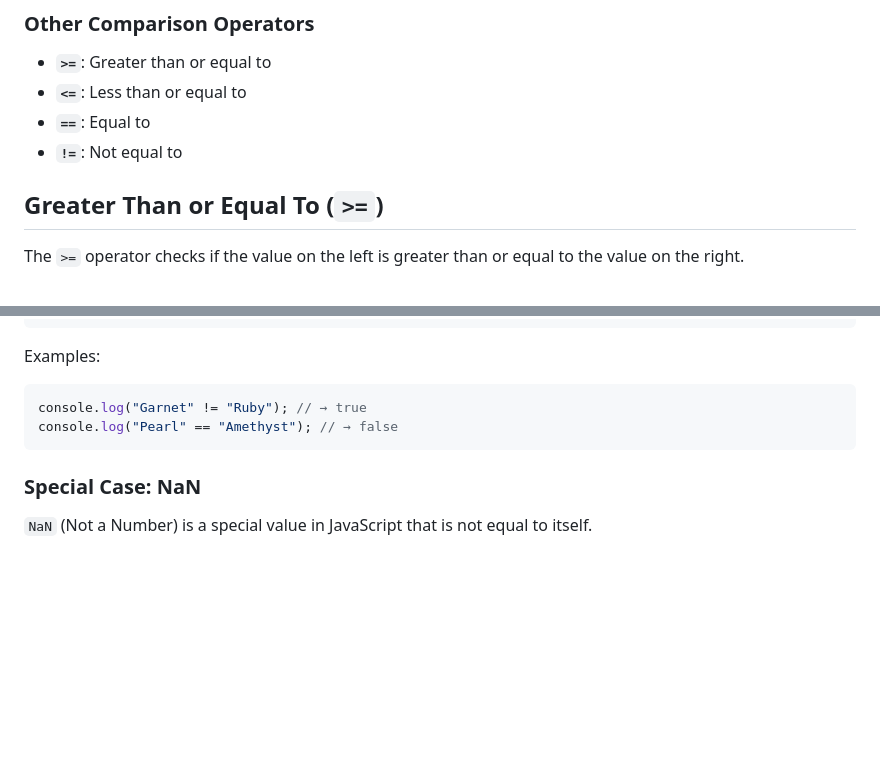
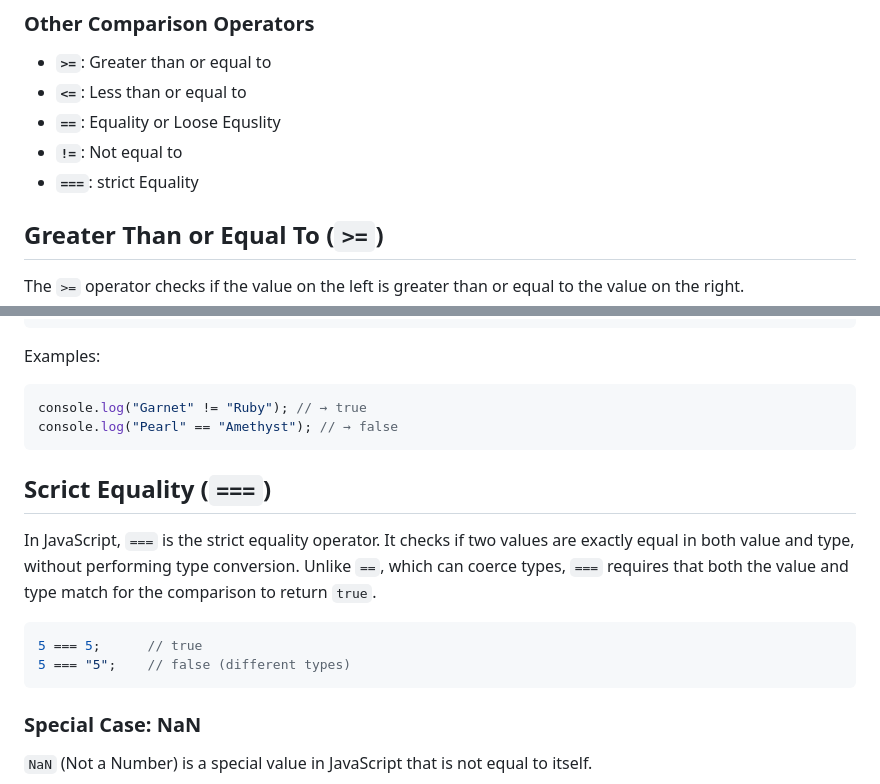
Before and after one commit to IshaqueThePassionate/javascript-for-everyone, a Markdown page: 05_Operators_in_Javascript/03_Comparison_Operators/Readme.md, 2 parts joined by grey strips. Drawn GitHub-style; blank space fills up the shorter version.

Commit message:
Camparison Operators

````diff
--- a/05_Operators_in_Javascript/03_Comparison_Operators/Readme.md
+++ b/05_Operators_in_Javascript/03_Comparison_Operators/Readme.md
@@ -37,9 +37,9 @@ Here, `"A"` has a lower Unicode value than `"a"`, and `"Z"` has a lower Unicode
 ### Other Comparison Operators
 - **`>=`**: Greater than or equal to
 - **`<=`**: Less than or equal to
-- **`==`**: Equal to
+- **`==`**: Equality or Loose Equslity
 - **`!=`**: Not equal to
-
+- **`===`**: strict Equality
 
 ## Greater Than or Equal To (`>=`)
 
@@ -111,6 +111,16 @@ console.log("Garnet" != "Ruby"); // → true
 console.log("Pearl" == "Amethyst"); // → false
 ```
 
+## Scrict Equality (`===`)
+
+In JavaScript, `===` is the strict equality operator. It checks if two values are exactly equal in both value and type, without performing type conversion. Unlike `==`, which can coerce types, `===` requires that both the value and type match for the comparison to return `true`.
+
+
+```javascript
+5 === 5;      // true
+5 === "5";    // false (different types)
+```
+
 ### Special Case: NaN
 `NaN` (Not a Number) is a special value in JavaScript that is not equal to itself.
 
````
